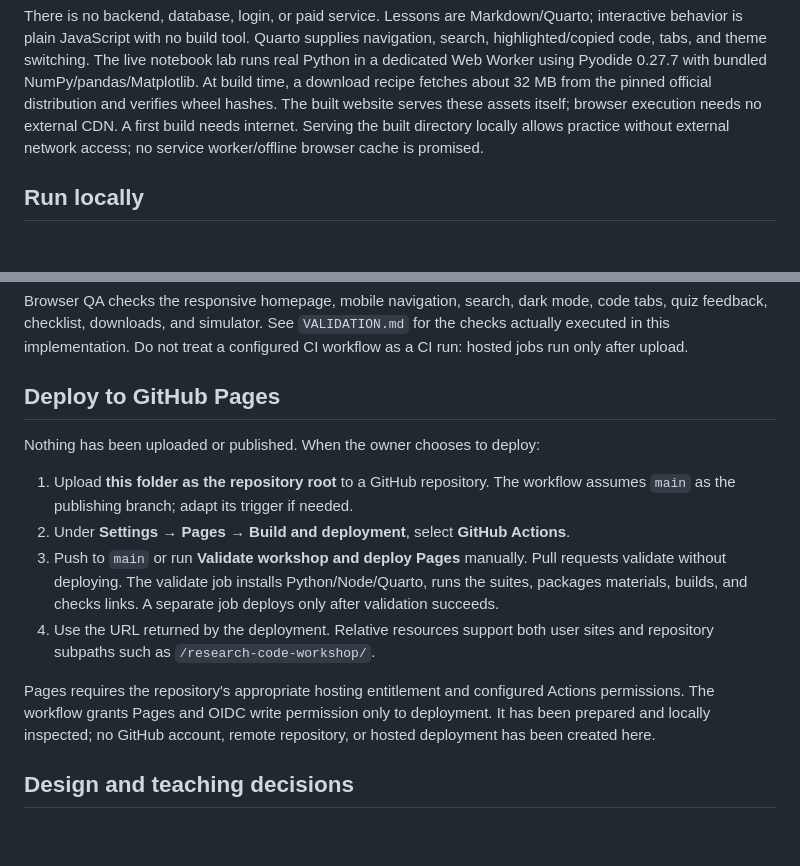
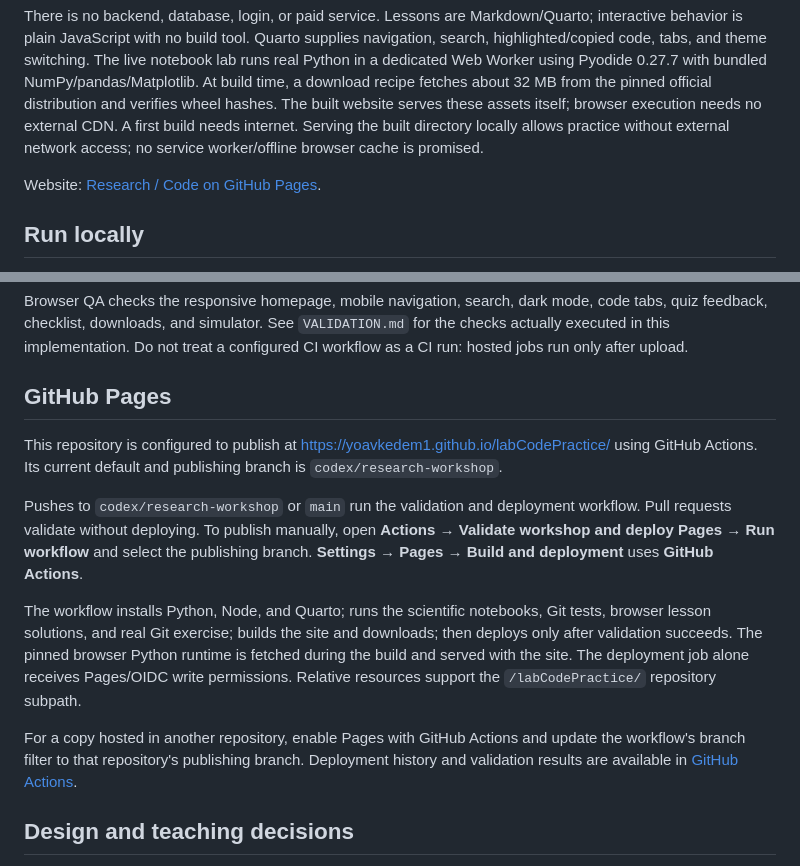
Before and after one commit to yoavkedem1/labCodePractice, a Markdown page: README.md, 2 parts joined by grey strips. Drawn GitHub-style; blank space fills up the shorter version.

Commit message:
Document GitHub Pages URL and hosted validation [skip ci]

```diff
--- a/README.md
+++ b/README.md
@@ -11,6 +11,8 @@ A complete static Python and Git workshop for neuroscience and psychology resear
 - `.github/workflows/validate-and-deploy.yml`: validation and optional GitHub Pages deployment after the owner uploads this repository.
 
 There is no backend, database, login, or paid service. Lessons are Markdown/Quarto; interactive behavior is plain JavaScript with no build tool. Quarto supplies navigation, search, highlighted/copied code, tabs, and theme switching. The live notebook lab runs real Python in a dedicated Web Worker using Pyodide 0.27.7 with bundled NumPy/pandas/Matplotlib. At build time, a download recipe fetches about 32 MB from the pinned official distribution and verifies wheel hashes. The built website serves these assets itself; browser execution needs no external CDN. A first build needs internet. Serving the built directory locally allows practice without external network access; no service worker/offline browser cache is promised.
+
+Website: [Research / Code on GitHub Pages](https://yoavkedem1.github.io/labCodePractice/).
 
 ## Run locally
 
@@ -79,16 +81,15 @@ To refresh saved notebook outputs after a deliberate analysis change: `python to
 
 Browser QA checks the responsive homepage, mobile navigation, search, dark mode, code tabs, quiz feedback, checklist, downloads, and simulator. See `VALIDATION.md` for the checks actually executed in this implementation. Do not treat a configured CI workflow as a CI run: hosted jobs run only after upload.
 
-## Deploy to GitHub Pages
+## GitHub Pages
 
-Nothing has been uploaded or published. When the owner chooses to deploy:
+This repository is configured to publish at <https://yoavkedem1.github.io/labCodePractice/> using GitHub Actions. Its current default and publishing branch is `codex/research-workshop`.
 
-1. Upload **this folder as the repository root** to a GitHub repository. The workflow assumes `main` as the publishing branch; adapt its trigger if needed.
-2. Under **Settings → Pages → Build and deployment**, select **GitHub Actions**.
-3. Push to `main` or run **Validate workshop and deploy Pages** manually. Pull requests validate without deploying. The validate job installs Python/Node/Quarto, runs the suites, packages materials, builds, and checks links. A separate job deploys only after validation succeeds.
-4. Use the URL returned by the deployment. Relative resources support both user sites and repository subpaths such as `/research-code-workshop/`.
+Pushes to `codex/research-workshop` or `main` run the validation and deployment workflow. Pull requests validate without deploying. To publish manually, open **Actions → Validate workshop and deploy Pages → Run workflow** and select the publishing branch. **Settings → Pages → Build and deployment** uses **GitHub Actions**.
 
-Pages requires the repository's appropriate hosting entitlement and configured Actions permissions. The workflow grants Pages and OIDC write permission only to deployment. It has been prepared and locally inspected; no GitHub account, remote repository, or hosted deployment has been created here.
+The workflow installs Python, Node, and Quarto; runs the scientific notebooks, Git tests, browser lesson solutions, and real Git exercise; builds the site and downloads; then deploys only after validation succeeds. The pinned browser Python runtime is fetched during the build and served with the site. The deployment job alone receives Pages/OIDC write permissions. Relative resources support the `/labCodePractice/` repository subpath.
+
+For a copy hosted in another repository, enable Pages with GitHub Actions and update the workflow's branch filter to that repository's publishing branch. Deployment history and validation results are available in [GitHub Actions](https://github.com/yoavkedem1/labCodePractice/actions).
 
 ## Design and teaching decisions
 
```
Also changed, not shown: VALIDATION.md (+2 -2 lines).
